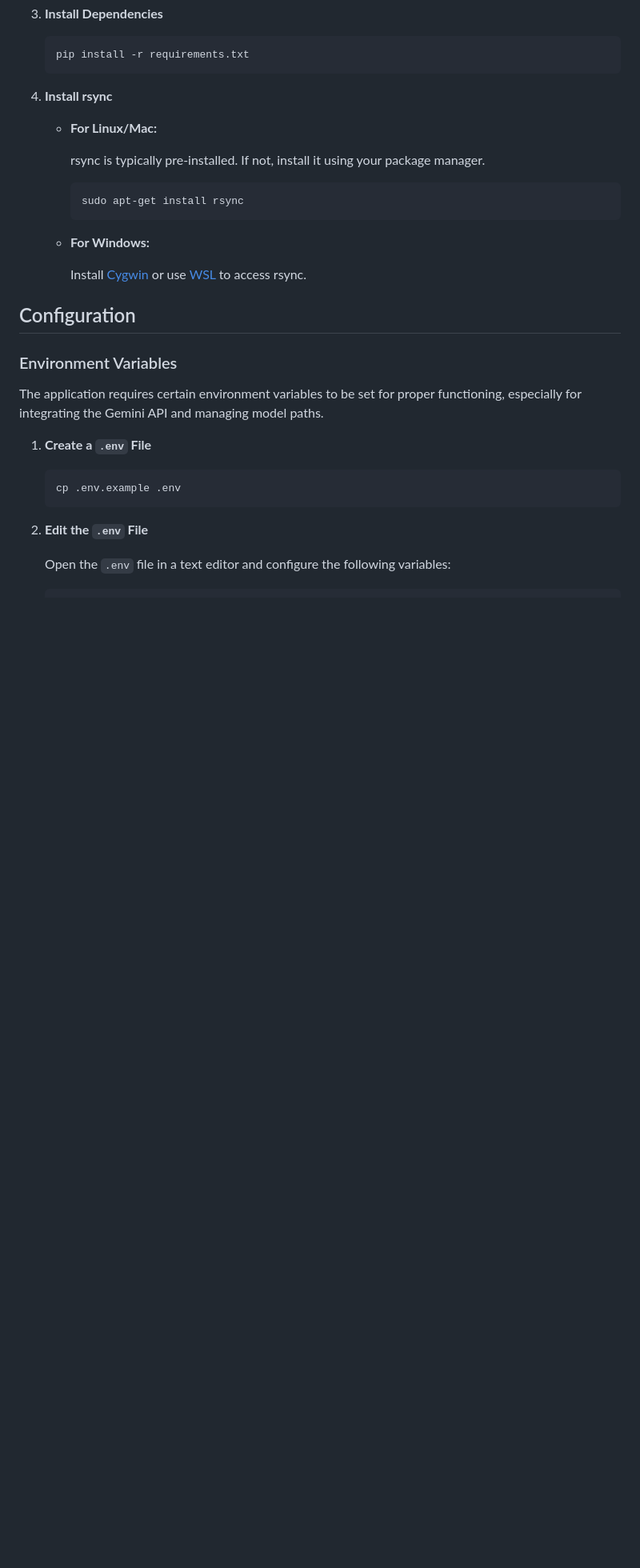
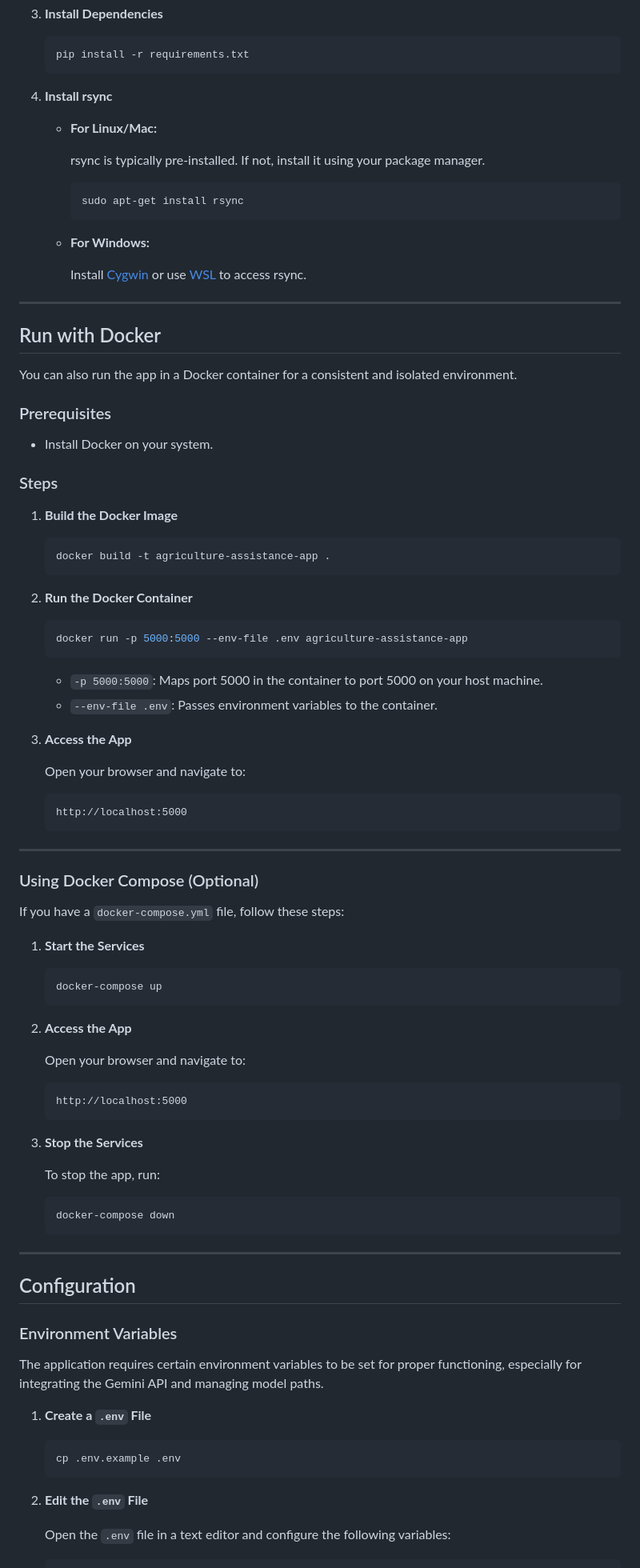
Before and after one commit to JoeFilfli/Machine_Learning_Agriculture_App, a Markdown page: README.md, the part around one of its changes. Shown at 80% size. Rendered like a GitHub page; blank space fills up the shorter version.

````diff
--- a/README.md
+++ b/README.md
@@ -118,6 +119,66 @@ By integrating these features, the app aims to enhance agricultural productivity
 
         Install [Cygwin](https://www.cygwin.com/) or use [WSL](https://docs.microsoft.com/en-us/windows/wsl/install) to access rsync.
 
+---
+
+## Run with Docker
+
+You can also run the app in a Docker container for a consistent and isolated environment.
+
+### Prerequisites
+- Install Docker on your system.
+
+### Steps
+
+1. **Build the Docker Image**
+
+    ```bash
+    docker build -t agriculture-assistance-app .
+    ```
+
+2. **Run the Docker Container**
+
+    ```bash
+    docker run -p 5000:5000 --env-file .env agriculture-assistance-app
+    ```
+
+    - `-p 5000:5000`: Maps port 5000 in the container to port 5000 on your host machine.
+    - `--env-file .env`: Passes environment variables to the container.
+
+3. **Access the App**
+
+    Open your browser and navigate to:
+    ```plaintext
+    http://localhost:5000
+    ```
+
+---
+
+### Using Docker Compose (Optional)
+
+If you have a `docker-compose.yml` file, follow these steps:
+
+1. **Start the Services**
+
+    ```bash
+    docker-compose up
+    ```
+
+2. **Access the App**
+
+    Open your browser and navigate to:
+    ```plaintext
+    http://localhost:5000
+    ```
+
+3. **Stop the Services**
+
+    To stop the app, run:
+    ```bash
+    docker-compose down
+    ```
+
+---
 ## Configuration
 
 ### Environment Variables
````
Also changed, not shown: other parts of README.md (+1 -0 lines).
